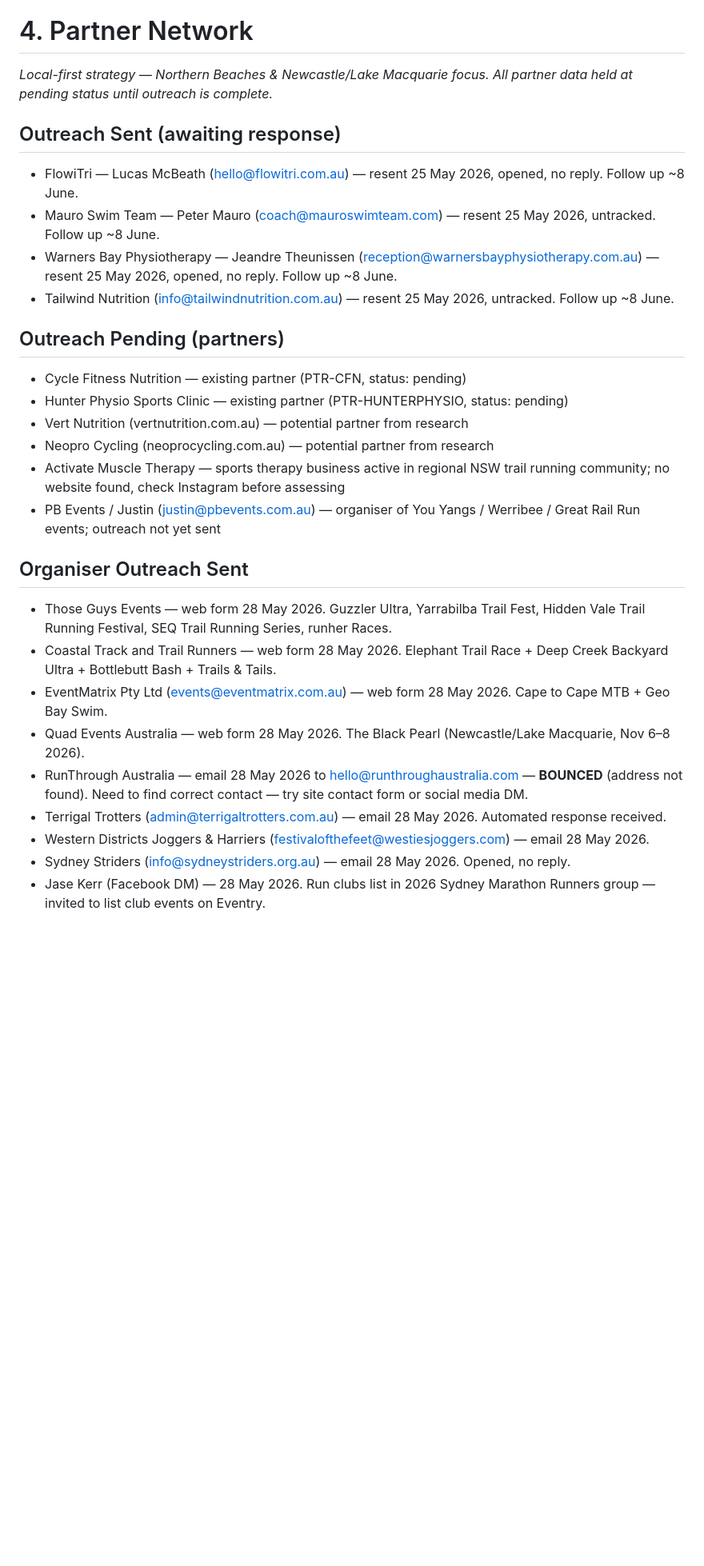
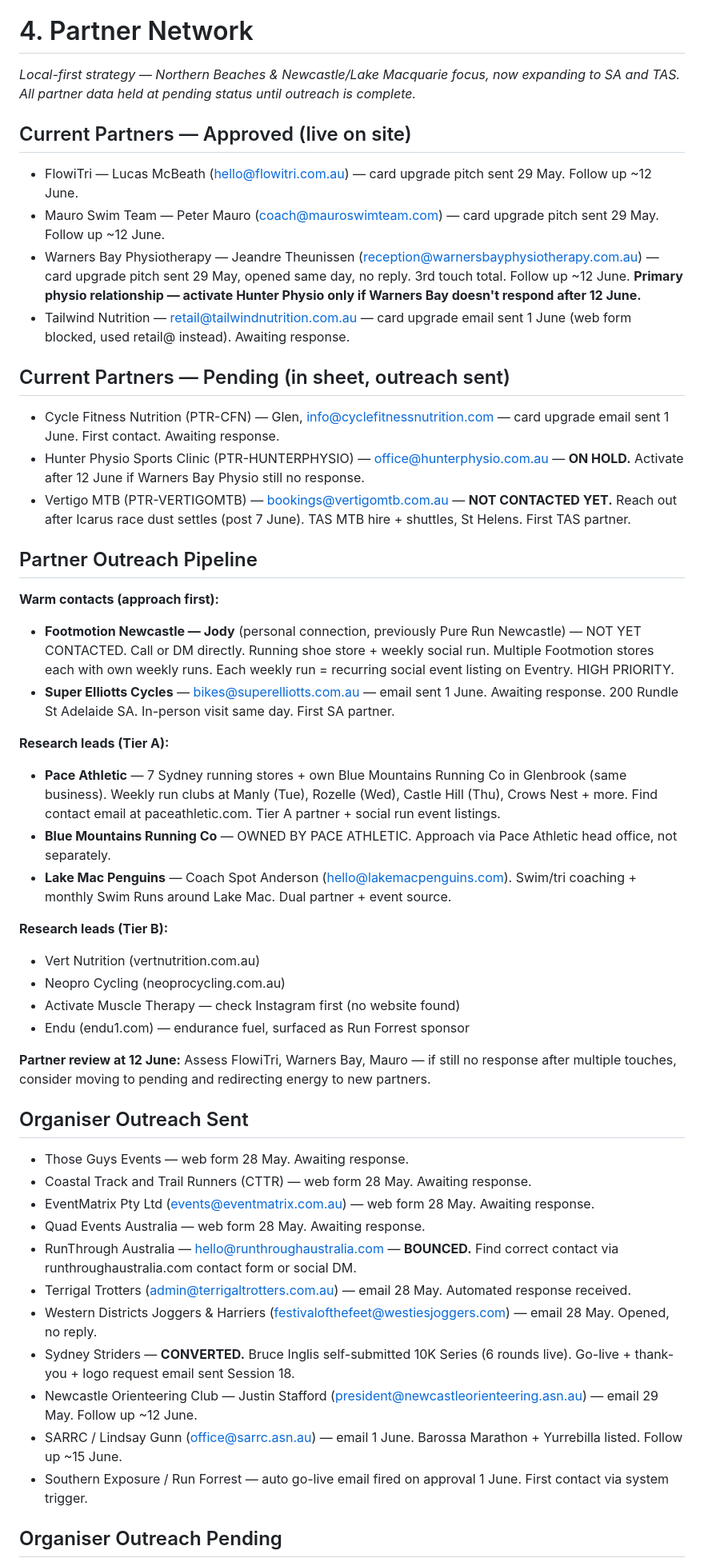
Before and after one commit to eventry-au/eventry, a Markdown page: EVENTRY-CONTEXT.md, the part around one of its changes. Shown at 80% size. Drawn GitHub-style; blank space fills up the shorter version.

```diff
--- a/EVENTRY-CONTEXT.md
+++ b/EVENTRY-CONTEXT.md
@@ -23,32 +23,53 @@ index.html, event.html, organiser.html, about.html, submit.html, pricing.html, g
 
 # 4. Partner Network
 
-*Local-first strategy — Northern Beaches & Newcastle/Lake Macquarie focus. All partner data held at pending status until outreach is complete.*
+*Local-first strategy — Northern Beaches & Newcastle/Lake Macquarie focus, now expanding to SA and TAS. All partner data held at pending status until outreach is complete.*
 
-## Outreach Sent (awaiting response)
+## Current Partners — Approved (live on site)
 
-- FlowiTri — Lucas McBeath (hello@flowitri.com.au) — resent 25 May 2026, opened, no reply. Follow up ~8 June.
-- Mauro Swim Team — Peter Mauro (coach@mauroswimteam.com) — resent 25 May 2026, untracked. Follow up ~8 June.
-- Warners Bay Physiotherapy — Jeandre Theunissen (reception@warnersbayphysiotherapy.com.au) — resent 25 May 2026, opened, no reply. Follow up ~8 June.
-- Tailwind Nutrition (info@tailwindnutrition.com.au) — resent 25 May 2026, untracked. Follow up ~8 June.
+- FlowiTri — Lucas McBeath (hello@flowitri.com.au) — card upgrade pitch sent 29 May. Follow up ~12 June.
+- Mauro Swim Team — Peter Mauro (coach@mauroswimteam.com) — card upgrade pitch sent 29 May. Follow up ~12 June.
+- Warners Bay Physiotherapy — Jeandre Theunissen (reception@warnersbayphysiotherapy.com.au) — card upgrade pitch sent 29 May, opened same day, no reply. 3rd touch total. Follow up ~12 June. **Primary physio relationship — activate Hunter Physio only if Warners Bay doesn't respond after 12 June.**
+- Tailwind Nutrition — retail@tailwindnutrition.com.au — card upgrade email sent 1 June (web form blocked, used retail@ instead). Awaiting response.
 
-## Outreach Pending (partners)
+## Current Partners — Pending (in sheet, outreach sent)
 
-- Cycle Fitness Nutrition — existing partner (PTR-CFN, status: pending)
-- Hunter Physio Sports Clinic — existing partner (PTR-HUNTERPHYSIO, status: pending)
-- Vert Nutrition (vertnutrition.com.au) — potential partner from research
-- Neopro Cycling (neoprocycling.com.au) — potential partner from research
-- Activate Muscle Therapy — sports therapy business active in regional NSW trail running community; no website found, check Instagram before assessing
-- PB Events / Justin (justin@pbevents.com.au) — organiser of You Yangs / Werribee / Great Rail Run events; outreach not yet sent
+- Cycle Fitness Nutrition (PTR-CFN) — Glen, info@cyclefitnessnutrition.com — card upgrade email sent 1 June. First contact. Awaiting response.
+- Hunter Physio Sports Clinic (PTR-HUNTERPHYSIO) — office@hunterphysio.com.au — **ON HOLD.** Activate after 12 June if Warners Bay Physio still no response.
+- Vertigo MTB (PTR-VERTIGOMTB) — bookings@vertigomtb.com.au — **NOT CONTACTED YET.** Reach out after Icarus race dust settles (post 7 June). TAS MTB hire + shuttles, St Helens. First TAS partner.
+
+## Partner Outreach Pipeline
+
+**Warm contacts (approach first):**
+- **Footmotion Newcastle — Jody** (personal connection, previously Pure Run Newcastle) — NOT YET CONTACTED. Call or DM directly. Running shoe store + weekly social run. Multiple Footmotion stores each with own weekly runs. Each weekly run = recurring social event listing on Eventry. HIGH PRIORITY.
+- **Super Elliotts Cycles** — bikes@superelliotts.com.au — email sent 1 June. Awaiting response. 200 Rundle St Adelaide SA. In-person visit same day. First SA partner.
+
+**Research leads (Tier A):**
+- **Pace Athletic** — 7 Sydney running stores + own Blue Mountains Running Co in Glenbrook (same business). Weekly run clubs at Manly (Tue), Rozelle (Wed), Castle Hill (Thu), Crows Nest + more. Find contact email at paceathletic.com. Tier A partner + social run event listings.
+- **Blue Mountains Running Co** — OWNED BY PACE ATHLETIC. Approach via Pace Athletic head office, not separately.
+- **Lake Mac Penguins** — Coach Spot Anderson (hello@lakemacpenguins.com). Swim/tri coaching + monthly Swim Runs around Lake Mac. Dual partner + event source.
+
+**Research leads (Tier B):**
+- Vert Nutrition (vertnutrition.com.au)
+- Neopro Cycling (neoprocycling.com.au)
+- Activate Muscle Therapy — check Instagram first (no website found)
+- Endu (endu1.com) — endurance fuel, surfaced as Run Forrest sponsor
+
+**Partner review at 12 June:** Assess FlowiTri, Warners Bay, Mauro — if still no response after multiple touches, consider moving to pending and redirecting energy to new partners.
 
 ## Organiser Outreach Sent
 
-- Those Guys Events — web form 28 May 2026. Guzzler Ultra, Yarrabilba Trail Fest, Hidden Vale Trail Running Festival, SEQ Trail Running Series, runher Races.
-- Coastal Track and Trail Runners — web form 28 May 2026. Elephant Trail Race + Deep Creek Backyard Ultra + Bottlebutt Bash + Trails & Tails.
-- EventMatrix Pty Ltd (events@eventmatrix.com.au) — web form 28 May 2026. Cape to Cape MTB + Geo Bay Swim.
-- Quad Events Australia — web form 28 May 2026. The Black Pearl (Newcastle/Lake Macquarie, Nov 6–8 2026).
-- RunThrough Australia — email 28 May 2026 to hello@runthroughaustralia.com — **BOUNCED** (address not found). Need to find correct contact — try site contact form or social media DM.
-- Terrigal Trotters (admin@terrigaltrotters.com.au) — email 28 May 2026. Automated response received.
-- Western Districts Joggers & Harriers (festivalofthefeet@westiesjoggers.com) — email 28 May 2026.
-- Sydney Striders (info@sydneystriders.org.au) — email 28 May 2026. Opened, no reply.
-- Jase Kerr (Facebook DM) — 28 May 2026. Run clubs list in 2026 Sydney Marathon Runners group — invited to list club events on Eventry.
+- Those Guys Events — web form 28 May. Awaiting response.
+- Coastal Track and Trail Runners (CTTR) — web form 28 May. Awaiting response.
+- EventMatrix Pty Ltd (events@eventmatrix.com.au) — web form 28 May. Awaiting response.
+- Quad Events Australia — web form 28 May. Awaiting response.
+- RunThrough Australia — hello@runthroughaustralia.com — **BOUNCED.** Find correct contact via runthroughaustralia.com contact form or social DM.
+- Terrigal Trotters (admin@terrigaltrotters.com.au) — email 28 May. Automated response received.
+- Western Districts Joggers & Harriers (festivalofthefeet@westiesjoggers.com) — email 28 May. Opened, no reply.
+- Sydney Striders — **CONVERTED.** Bruce Inglis self-submitted 10K Series (6 rounds live). Go-live + thank-you + logo request email sent Session 18.
+- Newcastle Orienteering Club — Justin Stafford (president@newcastleorienteering.asn.au) — email 29 May. Follow up ~12 June.
+- SARRC / Lindsay Gunn (office@sarrc.asn.au) — email 1 June. Barossa Marathon + Yurrebilla listed. Follow up ~15 June.
+- Southern Exposure / Run Forrest — auto go-live email fired on approval 1 June. First contact via system trigger.
+
+## Organiser Outreach Pending
+
```
Also changed, not shown: other parts of EVENTRY-CONTEXT.md (+223 -151 lines).
